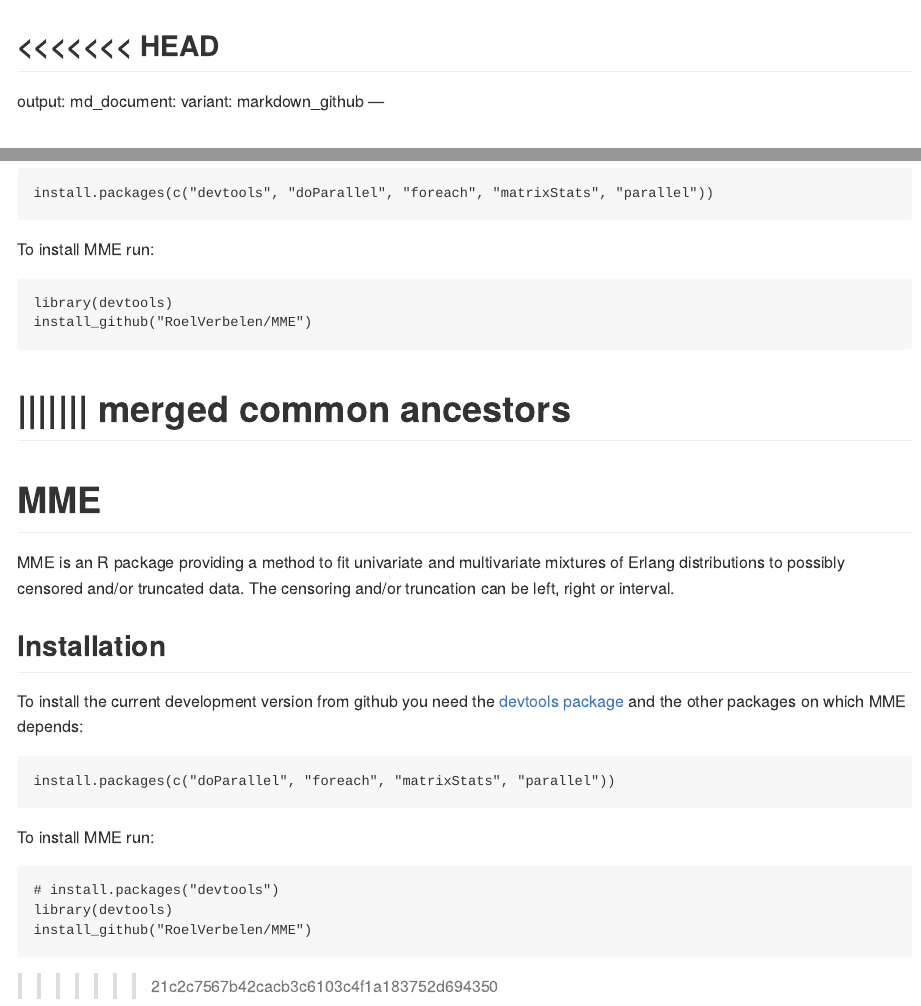
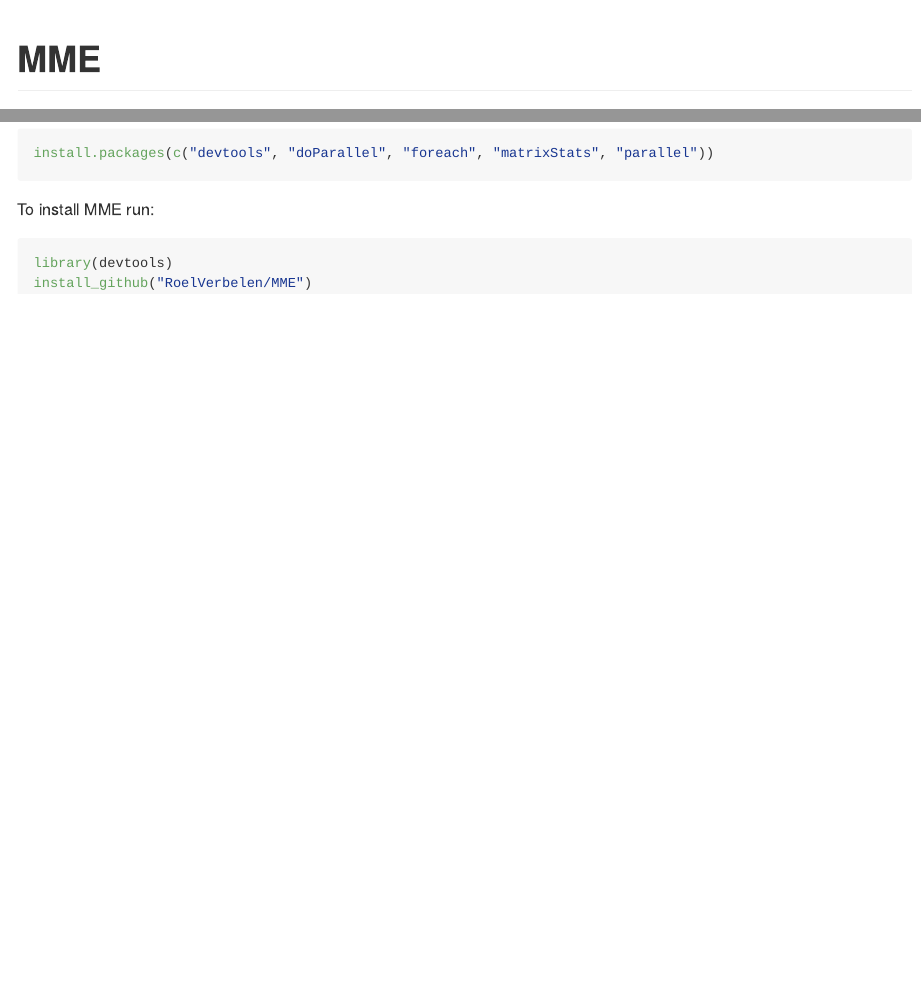
Before and after one commit to RoelVerbelen/MME, an R Markdown document (README.Rmd): the page in a window 1100 px wide, from its top, and a second part further down, joined at a grey line. Rendered offline with R 4.5, knitr and Pandoc, with nearby package versions; both versions are drawn in the output format of the newer one.

Commit message:
README added

````diff
--- a/README.Rmd
+++ b/README.Rmd
@@ -1,4 +1,3 @@
-<<<<<<< HEAD
 ---
 output:
   md_document:
@@ -31,13 +30,3 @@
 library(devtools)
 install_github("RoelVerbelen/MME")
 ```
-
-||||||| merged common ancestors
-=======
----
-output:
-  md_document:
-    variant: markdown_github
----
-
-```{r, echo = FALSE}
@@ -51,21 +32,0 @@
-# MME
-
-MME is an R package providing a method to fit univariate and multivariate mixtures of Erlang distributions to possibly censored and/or truncated data. The censoring and/or truncation can be left, right or interval.
-
-## Installation
-
-To install the current development version from github you need the [devtools package](http://cran.r-project.org/web/packages/devtools/index.html) and the other packages on which MME depends:
-
-```{r, eval = FALSE}
-install.packages(c("doParallel", "foreach", "matrixStats", "parallel"))
-```
-
-To install MME run:
-
-```{r, eval = FALSE}
-# install.packages("devtools")
-library(devtools)
-install_github("RoelVerbelen/MME")
-```
-
->>>>>>> 21c2c7567b42cacb3c6103c4f1a183752d694350
````
Also changed, not shown: README.md, README.Rmd (7 more changed lines).
